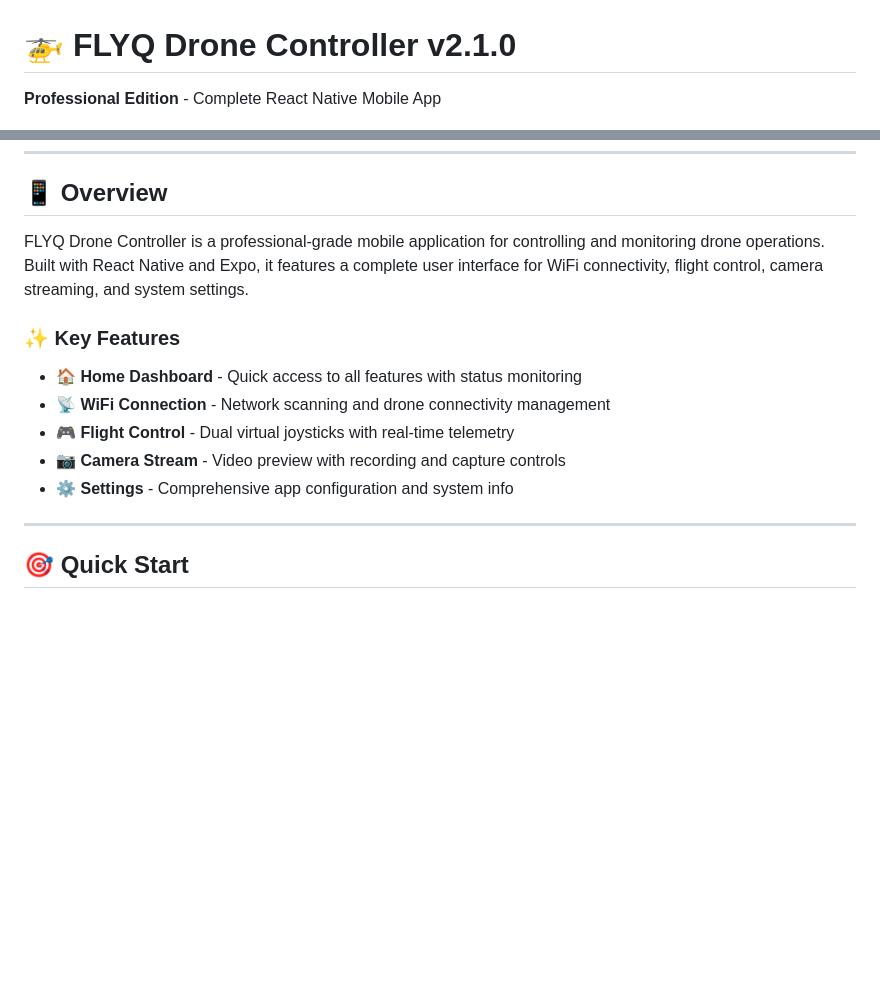
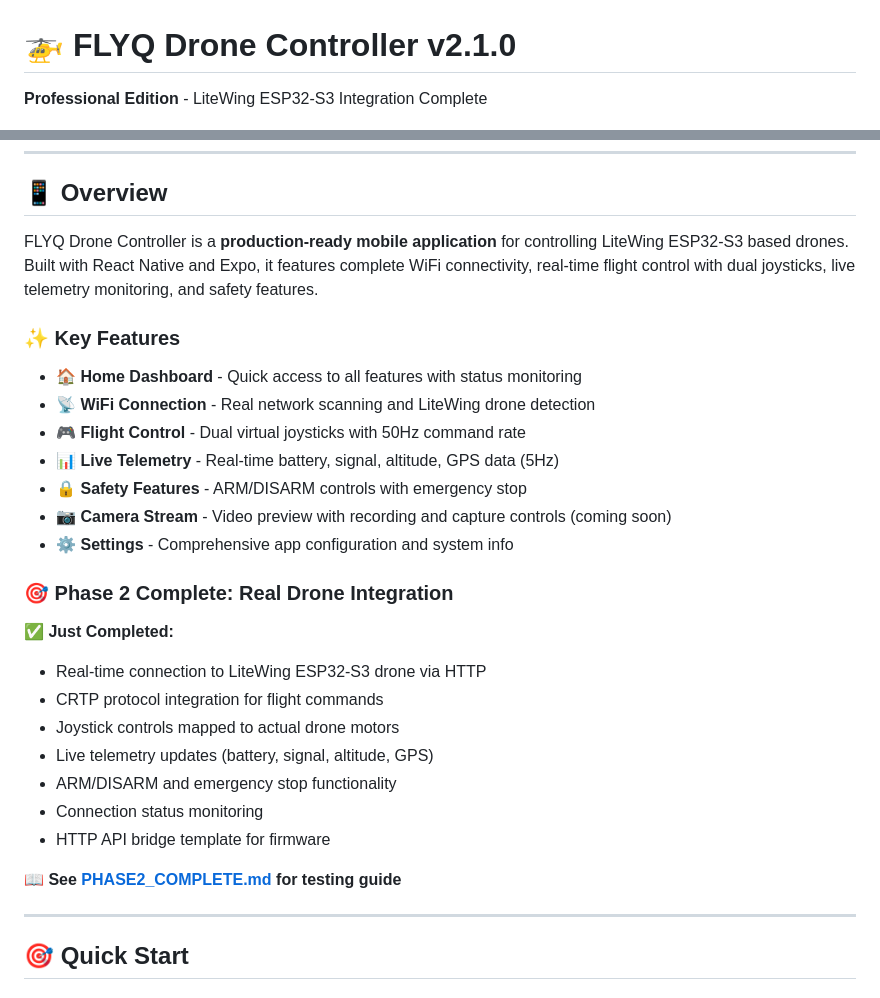
Before and after one commit to rahulgupta37079-oss/FLYQ_APP, a Markdown page: README.md, 2 parts joined by grey strips. Rendered like a GitHub page; blank space fills up the shorter version.

```diff
--- a/README.md
+++ b/README.md
@@ -1,6 +1,6 @@
 # 🚁 FLYQ Drone Controller v2.1.0
 
-**Professional Edition** - Complete React Native Mobile App
+**Professional Edition** - LiteWing ESP32-S3 Integration Complete
 
 [![React Native](https://img.shields.io/badge/React_Native-0.81.5-61DAFB?logo=react)](https://reactnative.dev/)
 [![Expo](https://img.shields.io/badge/Expo-54.0.0-000020?logo=expo)](https://expo.dev/)
@@ -11,15 +12,30 @@
 
 ## 📱 **Overview**
 
-FLYQ Drone Controller is a professional-grade mobile application for controlling and monitoring drone operations. Built with React Native and Expo, it features a complete user interface for WiFi connectivity, flight control, camera streaming, and system settings.
+FLYQ Drone Controller is a **production-ready mobile application** for controlling LiteWing ESP32-S3 based drones. Built with React Native and Expo, it features complete WiFi connectivity, real-time flight control with dual joysticks, live telemetry monitoring, and safety features.
 
 ### ✨ **Key Features**
 
 - 🏠 **Home Dashboard** - Quick access to all features with status monitoring
-- 📡 **WiFi Connection** - Network scanning and drone connectivity management
-- 🎮 **Flight Control** - Dual virtual joysticks with real-time telemetry
-- 📷 **Camera Stream** - Video preview with recording and capture controls
+- 📡 **WiFi Connection** - Real network scanning and LiteWing drone detection
+- 🎮 **Flight Control** - Dual virtual joysticks with 50Hz command rate
+- 📊 **Live Telemetry** - Real-time battery, signal, altitude, GPS data (5Hz)
+- 🔒 **Safety Features** - ARM/DISARM controls with emergency stop
+- 📷 **Camera Stream** - Video preview with recording and capture controls (coming soon)
 - ⚙️ **Settings** - Comprehensive app configuration and system info
+
+### 🎯 **Phase 2 Complete: Real Drone Integration**
+
+**✅ Just Completed:**
+- Real-time connection to LiteWing ESP32-S3 drone via HTTP
+- CRTP protocol integration for flight commands
+- Joystick controls mapped to actual drone motors
+- Live telemetry updates (battery, signal, altitude, GPS)
+- ARM/DISARM and emergency stop functionality
+- Connection status monitoring
+- HTTP API bridge template for firmware
+
+**📖 See [PHASE2_COMPLETE.md](PHASE2_COMPLETE.md) for testing guide**
 
 ---
 
```
Also changed, not shown: other parts of README.md (+1 -0 lines), PHASE2_COMPLETE.md (added, +321 -0 lines).
